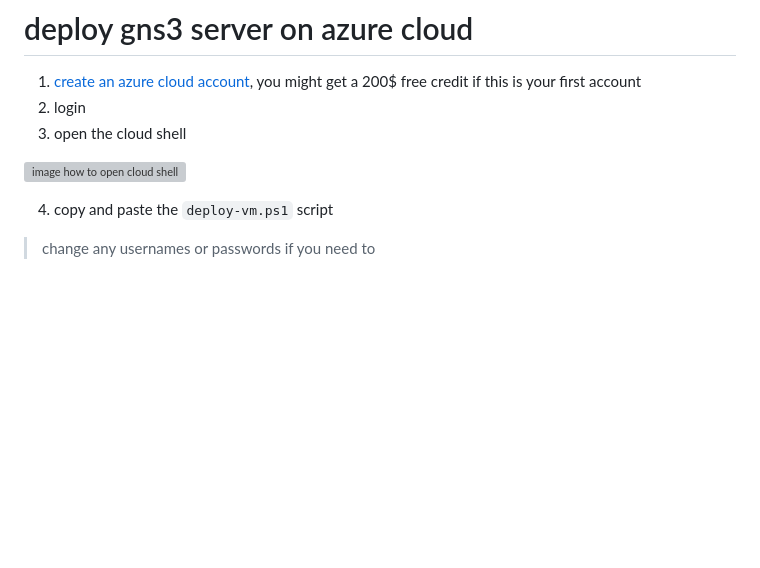
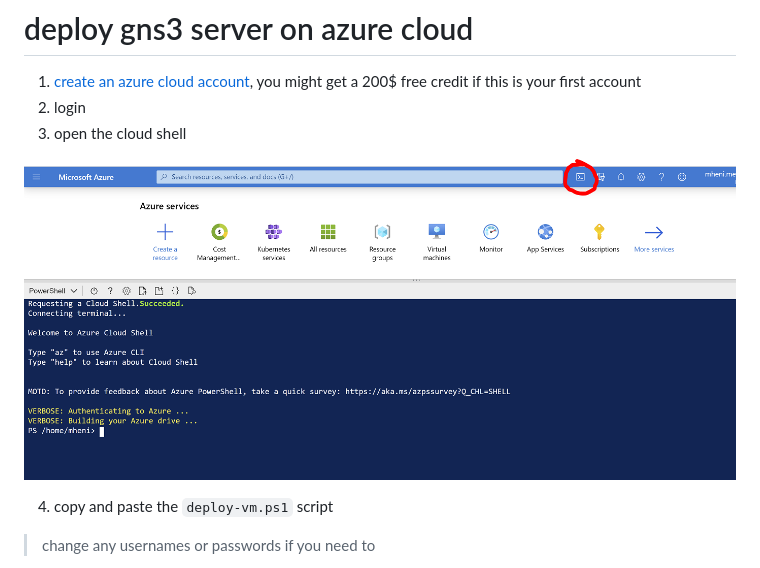
Before and after one commit to MheniMerz/nms-topologyDiscovery, a Markdown page: azure-deployment/README.md, the part around the change. Drawn GitHub-style; pictures changed too: azure-deployment/img/open-cloud-shell.PNG; blank space fills up the shorter version; grey boxes are pictures that could not be loaded.

Commit message:
fix typo in readme file

```diff
--- a/azure-deployment/README.md
+++ b/azure-deployment/README.md
@@ -4,7 +4,7 @@
 2. login
 3. open the cloud shell
 
-![image how to open cloud shell](https://github.com/MheniMerz/nms-topologyDiscovery/azure-deployment/img/open-cloud-shell.PNG)
+![image how to open cloud shell](https://github.com/MheniMerz/nms-topologyDiscovery/blob/master/azure-deployment/img/open-cloud-shell.PNG)
 
 4. copy and paste the `deploy-vm.ps1` script
 > change any usernames or passwords if you  need to
```
